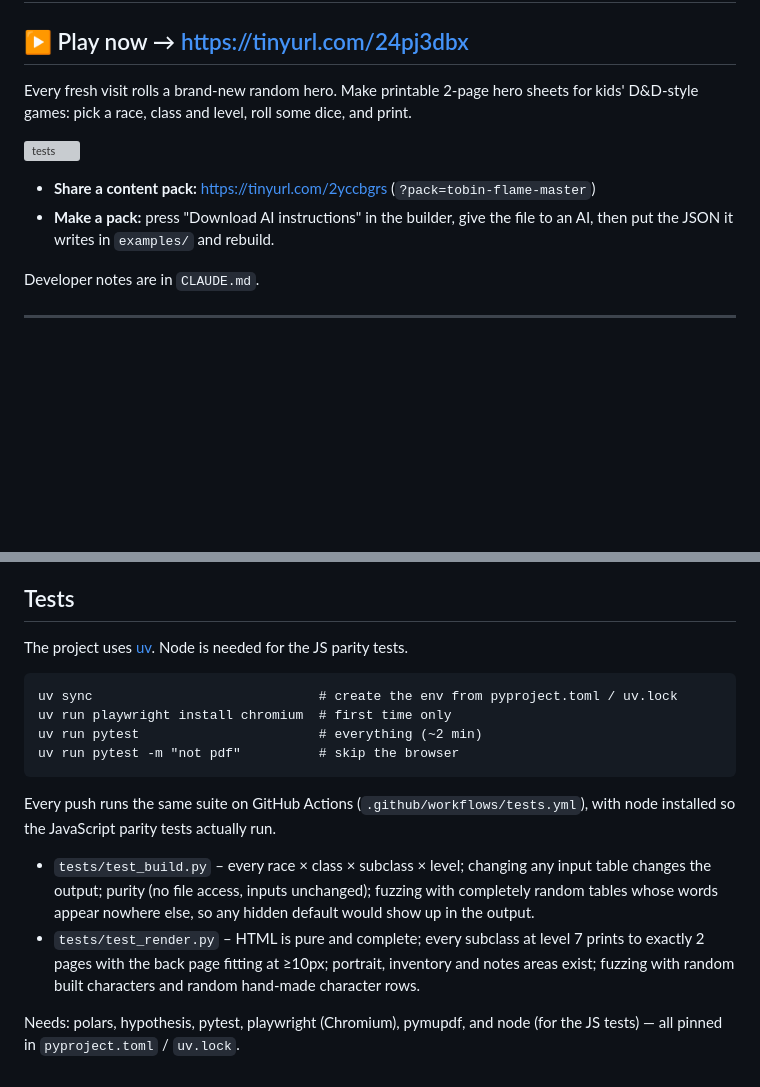
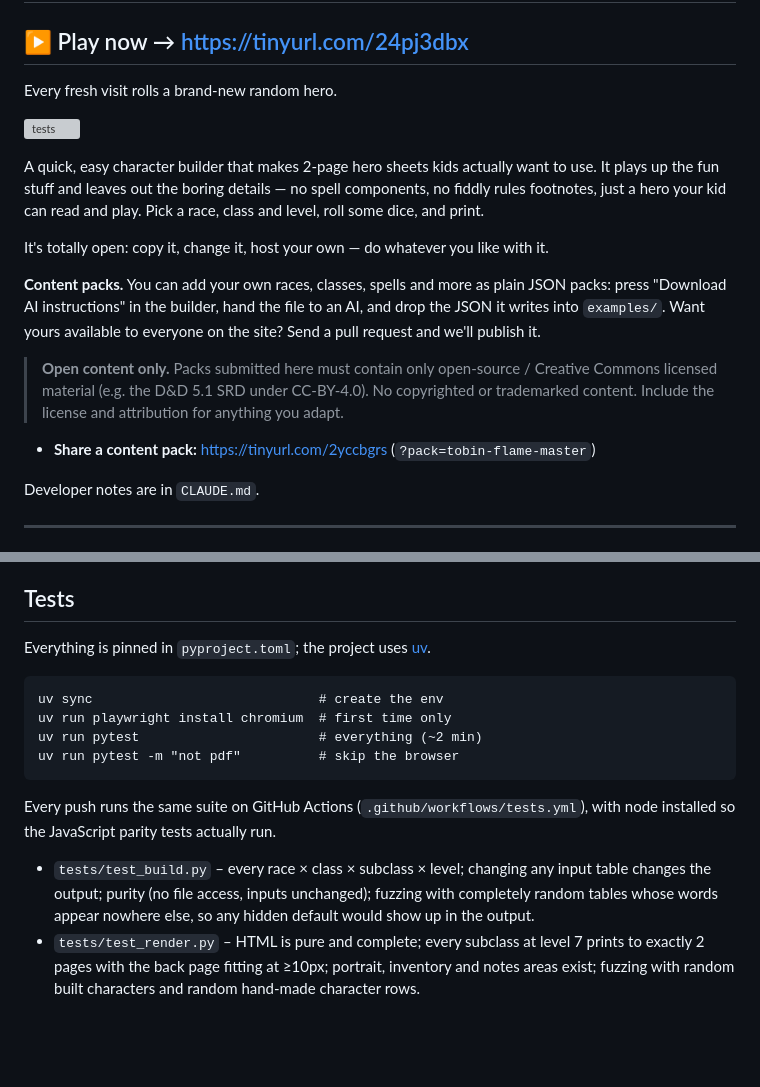
Before and after one commit to ggggggggg/hero-sheets, a Markdown page: README.md, 2 parts joined by grey strips. GitHub-like rendering; blank space fills up the shorter version; grey boxes are pictures that could not be loaded.

Commit message:
README: say what it's for, that it's open, and that packs must be open content

```diff
--- a/README.md
+++ b/README.md
@@ -2,13 +2,27 @@
 
 ## ▶ Play now → https://tinyurl.com/24pj3dbx
 
-Every fresh visit rolls a brand-new random hero. Make printable 2-page hero sheets for kids'
-D&D-style games: pick a race, class and level, roll some dice, and print.
+Every fresh visit rolls a brand-new random hero.
 
 [![tests](https://github.com/ggggggggg/hero-sheets/actions/workflows/tests.yml/badge.svg)](https://github.com/ggggggggg/hero-sheets/actions/workflows/tests.yml)
 
+A quick, easy character builder that makes 2-page hero sheets kids actually want to use. It
+plays up the fun stuff and leaves out the boring details — no spell components, no fiddly rules
+footnotes, just a hero your kid can read and play. Pick a race, class and level, roll some dice,
+and print.
+
+It's totally open: copy it, change it, host your own — do whatever you like with it.
+
+**Content packs.** You can add your own races, classes, spells and more as plain JSON packs:
+press "Download AI instructions" in the builder, hand the file to an AI, and drop the JSON it
+writes into `examples/`. Want yours available to everyone on the site? Send a pull request and
+we'll publish it.
+
+> **Open content only.** Packs submitted here must contain only open-source / Creative Commons
+> licensed material (e.g. the D&D 5.1 SRD under CC-BY-4.0). No copyrighted or trademarked content.
+> Include the license and attribution for anything you adapt.
+
 - **Share a content pack:** https://tinyurl.com/2yccbgrs (`?pack=tobin-flame-master`)
-- **Make a pack:** press "Download AI instructions" in the builder, give the file to an AI, then put the JSON it writes in `examples/` and rebuild.
 
 Developer notes are in `CLAUDE.md`.
 
@@ -67,9 +81,9 @@ loaded from jsDelivr only when you ask for one; the art credit prints in the por
 
 ## Tests
 
-The project uses [uv](https://docs.astral.sh/uv/). Node is needed for the JS parity tests.
+Everything is pinned in `pyproject.toml`; the project uses [uv](https://docs.astral.sh/uv/).
 
-    uv sync                             # create the env from pyproject.toml / uv.lock
+    uv sync                             # create the env
     uv run playwright install chromium  # first time only
     uv run pytest                       # everything (~2 min)
     uv run pytest -m "not pdf"          # skip the browser
@@ -85,5 +99,3 @@ installed so the JavaScript parity tests actually run.
   prints to exactly 2 pages with the back page fitting at ≥10px; portrait, inventory
   and notes areas exist; fuzzing with random built characters and random hand-made
   character rows.
-
-Needs: polars, hypothesis, pytest, playwright (Chromium), pymupdf, and node (for the JS tests) — all pinned in `pyproject.toml` / `uv.lock`.
```
